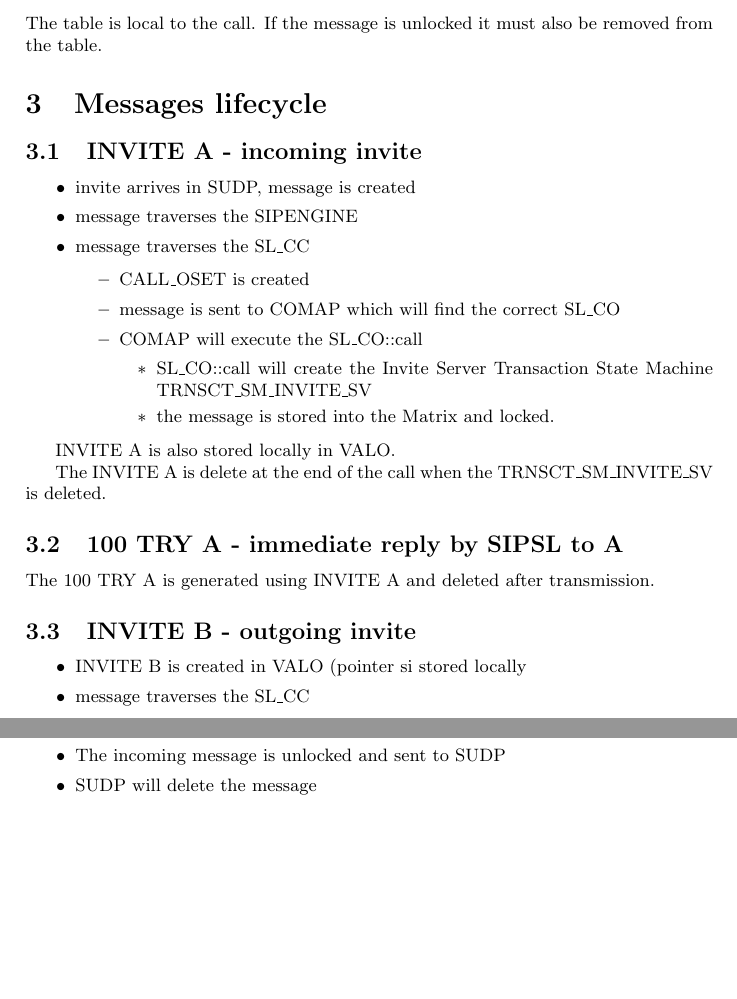
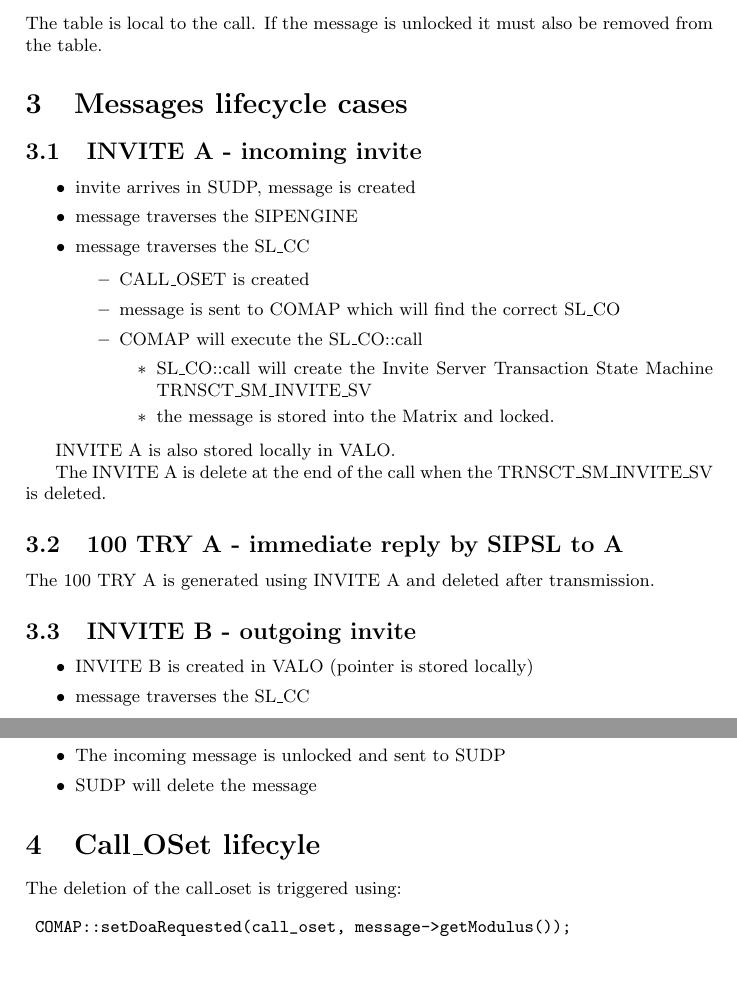
Before and after one commit to guincisa/SIPSL, a LaTeX document (sipsl-design/DOC/deletion_logic.tex): two parts of pages 2 and 3 of 3, joined at a grey line, cut so that both start at the same text. Compiled offline with pdfLaTeX.

Commit message:
delete calloset in  case invite B never replied

```diff
--- a/sipsl-design/DOC/deletion_logic.tex
+++ b/sipsl-design/DOC/deletion_logic.tex
@@ -69,7 +69,7 @@ call_oset->insertLockedMessage(message);
 \end{verbatim}
 The table is local to the call. If the message is unlocked it must also be removed from the table.
 
-\section{Messages lifecycle}
+\section{Messages lifecycle cases}
 
 \subsection{INVITE A - incoming invite}
 
@@ -99,7 +99,7 @@ The 100 TRY A is generated using INVITE A and deleted after transmission.
 \subsection{INVITE B - outgoing invite}
 
 \begin {itemize}
-\item INVITE B is created in VALO (pointer si stored locally
+\item INVITE B is created in VALO (pointer is stored locally)
 \item message traverses the SL\_CC
 \begin {itemize}
 \item CALL\_OSET is found
@@ -122,5 +122,11 @@ The 100 TRY A is generated using INVITE A and deleted after transmission.
 \item SUDP will delete the message
 \end{itemize}
 
+\section{Call\_OSet lifecyle}
+
+The deletion of the call\_oset is triggered using:
+\begin{verbatim}
+	COMAP::setDoaRequested(call_oset, message->getModulus());
+\end{verbatim}
 
 \end{document}
```
Also changed, not shown: 5 other files.
